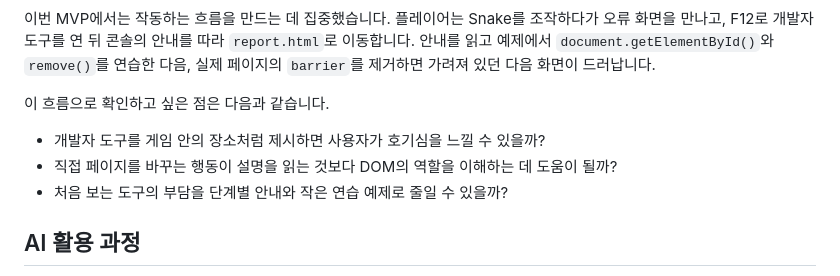
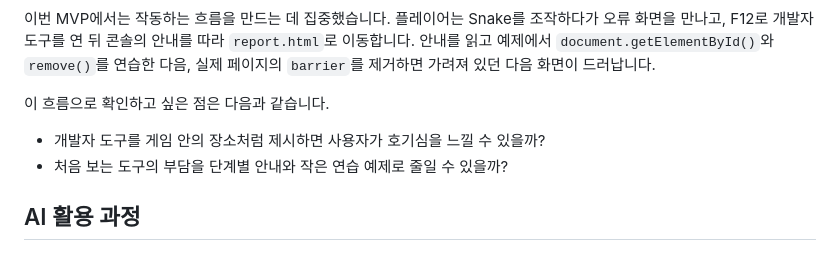
Before and after one commit to t99d99t99t99/dom-adventure-demo, a Markdown page: README.md, the part around the change. GitHub-like rendering.

```diff
--- a/README.md
+++ b/README.md
@@ -37,7 +37,6 @@
 이 흐름으로 확인하고 싶은 점은 다음과 같습니다.
 
 - 개발자 도구를 게임 안의 장소처럼 제시하면 사용자가 호기심을 느낄 수 있을까?
-- 직접 페이지를 바꾸는 행동이 설명을 읽는 것보다 DOM의 역할을 이해하는 데 도움이 될까?
 - 처음 보는 도구의 부담을 단계별 안내와 작은 연습 예제로 줄일 수 있을까?
 
 ## AI 활용 과정
```
